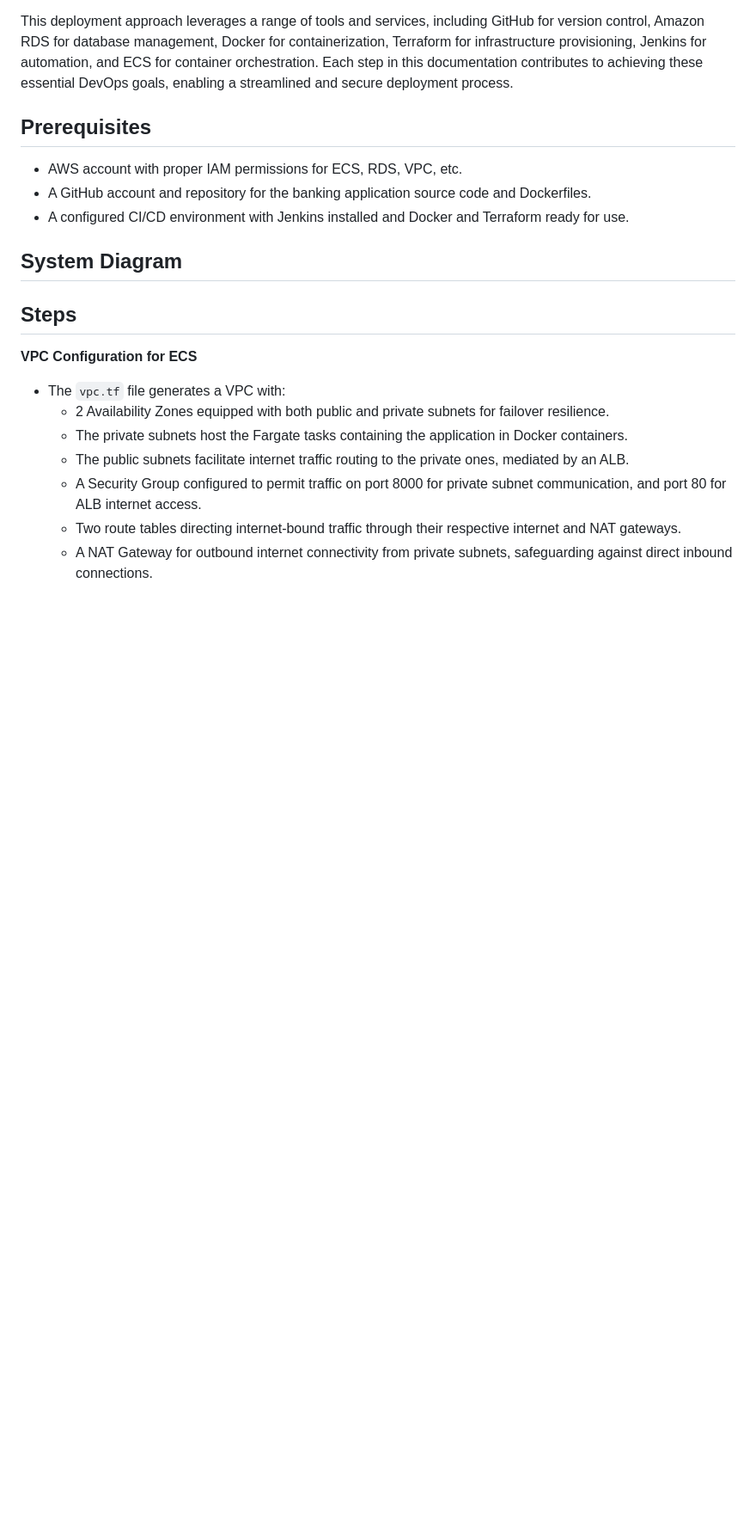
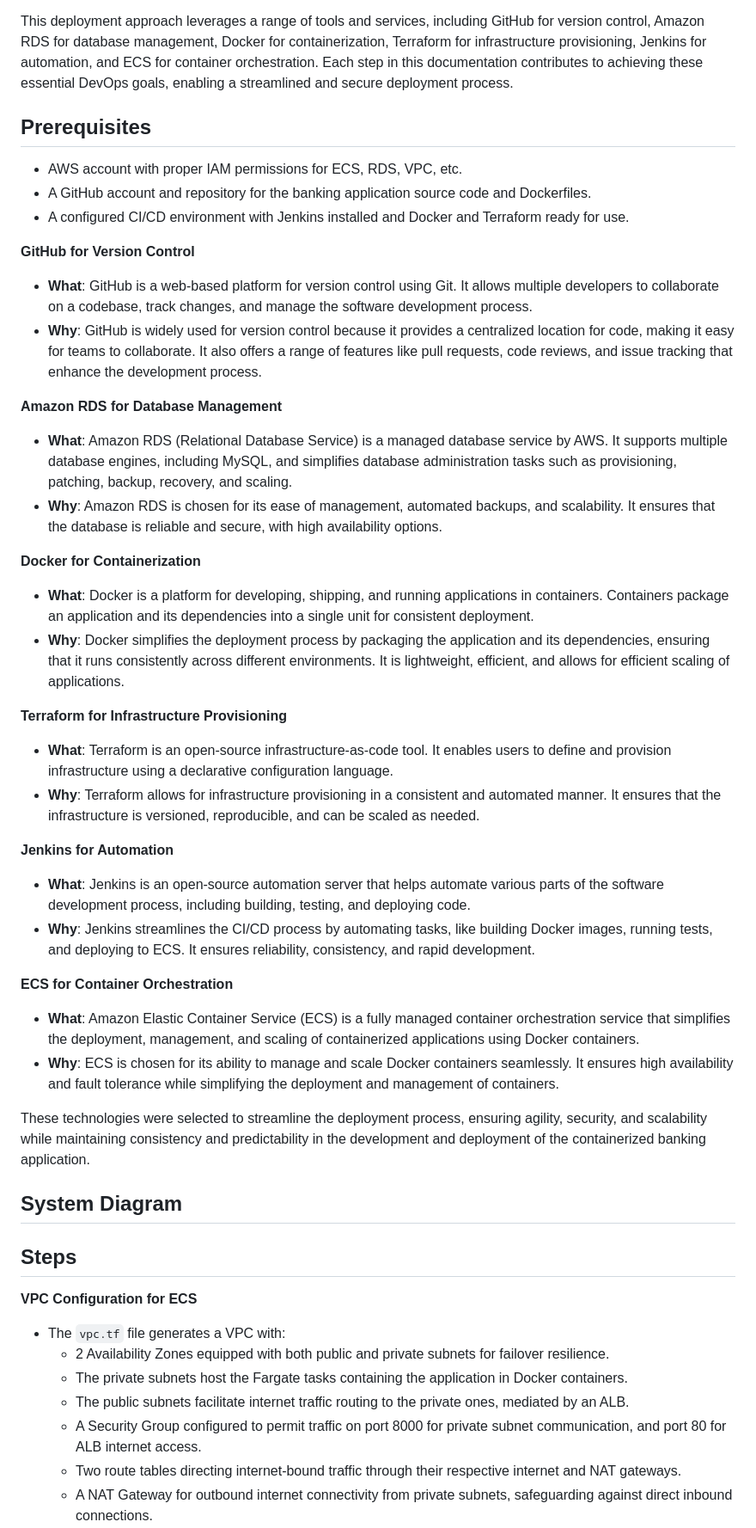
Before and after one commit to atlas-lion91/Deployment_7, a Markdown page: README.md, the part around the change. Shown: that part at 86% size. GitHub-like rendering; blank space fills up the shorter version.

```diff
--- a/README.md
+++ b/README.md
@@ -31,6 +31,32 @@ This deployment approach leverages a range of tools and services, including GitH
 - AWS account with proper IAM permissions for ECS, RDS, VPC, etc.
 - A GitHub account and repository for the banking application source code and Dockerfiles.
 - A configured CI/CD environment with Jenkins installed and Docker and Terraform ready for use.
+
+**GitHub for Version Control**
+- **What**: GitHub is a web-based platform for version control using Git. It allows multiple developers to collaborate on a codebase, track changes, and manage the software development process.
+- **Why**: GitHub is widely used for version control because it provides a centralized location for code, making it easy for teams to collaborate. It also offers a range of features like pull requests, code reviews, and issue tracking that enhance the development process.
+
+**Amazon RDS for Database Management**
+- **What**: Amazon RDS (Relational Database Service) is a managed database service by AWS. It supports multiple database engines, including MySQL, and simplifies database administration tasks such as provisioning, patching, backup, recovery, and scaling.
+- **Why**: Amazon RDS is chosen for its ease of management, automated backups, and scalability. It ensures that the database is reliable and secure, with high availability options.
+
+**Docker for Containerization**
+- **What**: Docker is a platform for developing, shipping, and running applications in containers. Containers package an application and its dependencies into a single unit for consistent deployment.
+- **Why**: Docker simplifies the deployment process by packaging the application and its dependencies, ensuring that it runs consistently across different environments. It is lightweight, efficient, and allows for efficient scaling of applications.
+
+**Terraform for Infrastructure Provisioning**
+- **What**: Terraform is an open-source infrastructure-as-code tool. It enables users to define and provision infrastructure using a declarative configuration language.
+- **Why**: Terraform allows for infrastructure provisioning in a consistent and automated manner. It ensures that the infrastructure is versioned, reproducible, and can be scaled as needed.
+
+**Jenkins for Automation**
+- **What**: Jenkins is an open-source automation server that helps automate various parts of the software development process, including building, testing, and deploying code.
+- **Why**: Jenkins streamlines the CI/CD process by automating tasks, like building Docker images, running tests, and deploying to ECS. It ensures reliability, consistency, and rapid development.
+
+**ECS for Container Orchestration**
+- **What**: Amazon Elastic Container Service (ECS) is a fully managed container orchestration service that simplifies the deployment, management, and scaling of containerized applications using Docker containers.
+- **Why**: ECS is chosen for its ability to manage and scale Docker containers seamlessly. It ensures high availability and fault tolerance while simplifying the deployment and management of containers.
+
+These technologies were selected to streamline the deployment process, ensuring agility, security, and scalability while maintaining consistency and predictability in the development and deployment of the containerized banking application.
 
 ## System Diagram
 
```
